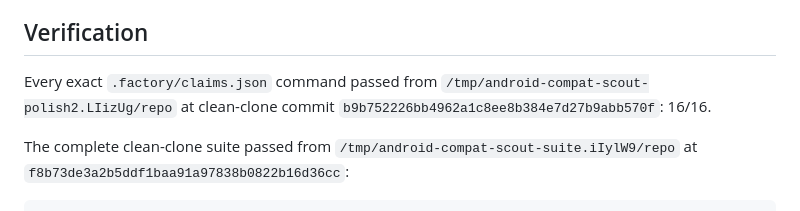
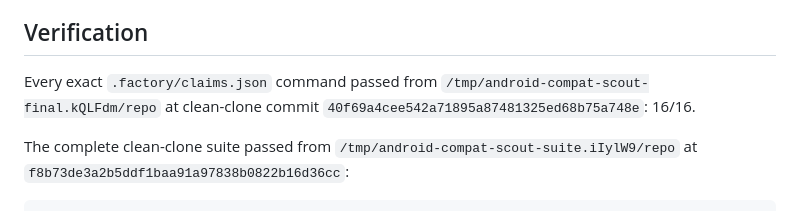
Before and after one commit to B-Divyesh/sf-android-compat-scout, a Markdown page: .factory/handoff.md, the part around the change. Drawn GitHub-style.

Commit message:
docs: record final clean-clone claim matrix

```diff
--- a/.factory/handoff.md
+++ b/.factory/handoff.md
@@ -17,7 +17,7 @@ The product remains a Rust single-binary CLI with a static Vite site in `dist/si
 
 ## Verification
 
-Every exact `.factory/claims.json` command passed from `/tmp/android-compat-scout-polish2.LIizUg/repo` at clean-clone commit `b9b752226bb4962a1c8ee8b384e7d27b9abb570f`: 16/16.
+Every exact `.factory/claims.json` command passed from `/tmp/android-compat-scout-final.kQLFdm/repo` at clean-clone commit `40f69a4cee542a71895a87481325ed68b75a748e`: 16/16.
 
 The complete clean-clone suite passed from `/tmp/android-compat-scout-suite.iIylW9/repo` at `f8b73de3a2b5ddf1baa91a97838b0822b16d36cc`:
 
```
Also changed, not shown: .factory/polish-2.md (+1 -1 lines).
